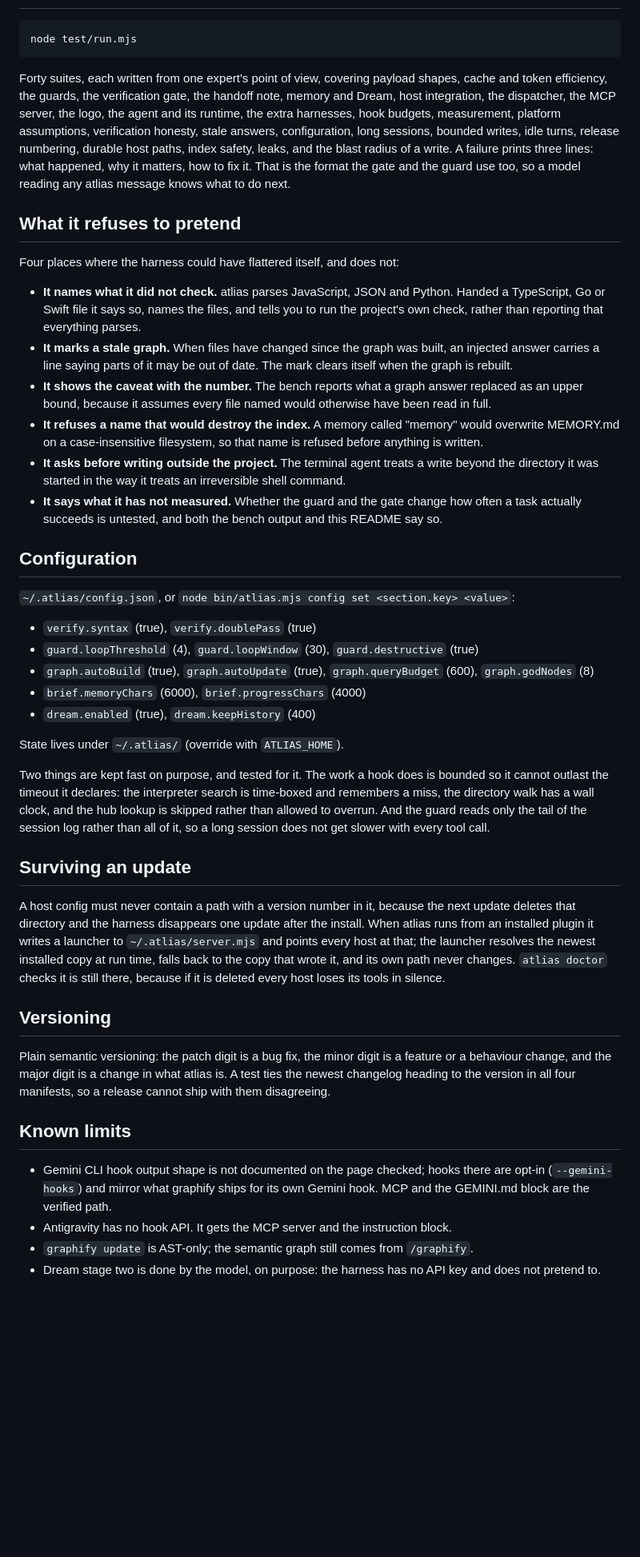
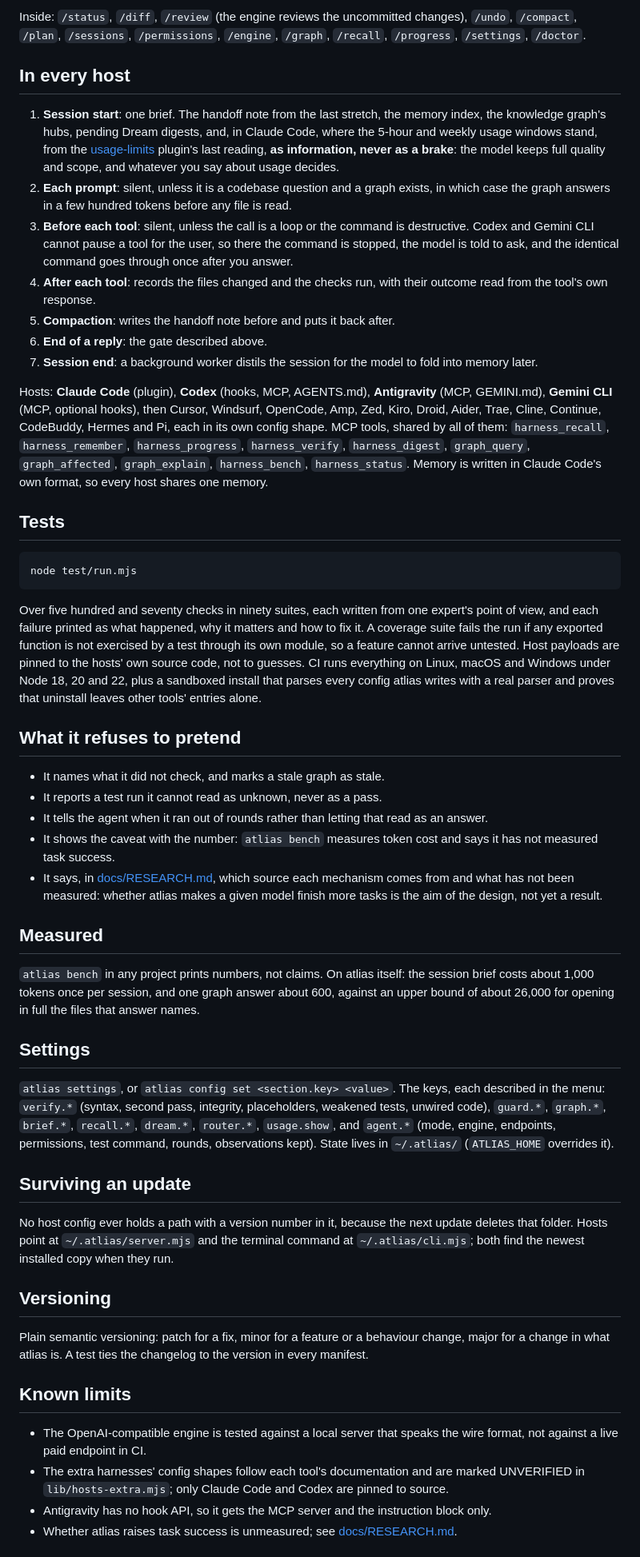
Before and after one commit to ridelink0/atlias, a Markdown page: README.md, the part around one of its changes. Shown at 80% size. Drawn GitHub-style; blank space fills up the shorter version.

````diff
--- a/README.md
+++ b/README.md
@@ -88,47 +83,53 @@ Companions: [graphify](https://pypi.org/project/graphifyy/) for the knowledge gr
+Inside: `/status`, `/diff`, `/review` (the engine reviews the uncommitted changes), `/undo`, `/compact`, `/plan`, `/sessions`, `/permissions`, `/engine`, `/graph`, `/recall`, `/progress`, `/settings`, `/doctor`.
+
+## In every host
+
+1. **Session start**: one brief. The handoff note from the last stretch, the memory index, the knowledge graph's hubs, pending Dream digests, and, in Claude Code, where the 5-hour and weekly usage windows stand, from the [usage-limits](https://github.com/ridelink0/claude-code-usage-limits) plugin's last reading, **as information, never as a brake**: the model keeps full quality and scope, and whatever you say about usage decides.
+2. **Each prompt**: silent, unless it is a codebase question and a graph exists, in which case the graph answers in a few hundred tokens before any file is read.
+3. **Before each tool**: silent, unless the call is a loop or the command is destructive. Codex and Gemini CLI cannot pause a tool for the user, so there the command is stopped, the model is told to ask, and the identical command goes through once after you answer.
+4. **After each tool**: records the files changed and the checks run, with their outcome read from the tool's own response.
+5. **Compaction**: writes the handoff note before and puts it back after.
+6. **End of a reply**: the gate described above.
+7. **Session end**: a background worker distils the session for the model to fold into memory later.
+
+Hosts: **Claude Code** (plugin), **Codex** (hooks, MCP, AGENTS.md), **Antigravity** (MCP, GEMINI.md), **Gemini CLI** (MCP, optional hooks), then Cursor, Windsurf, OpenCode, Amp, Zed, Kiro, Droid, Aider, Trae, Cline, Continue, CodeBuddy, Hermes and Pi, each in its own config shape. MCP tools, shared by all of them: `harness_recall`, `harness_remember`, `harness_progress`, `harness_verify`, `harness_digest`, `graph_query`, `graph_affected`, `graph_explain`, `harness_bench`, `harness_status`. Memory is written in Claude Code's own format, so every host shares one memory.
+
+## Tests
 
 ```
 node test/run.mjs
 ```
 
-Forty suites, each written from one expert's point of view, covering payload shapes, cache and token efficiency, the guards, the verification gate, the handoff note, memory and Dream, host integration, the dispatcher, the MCP server, the logo, the agent and its runtime, the extra harnesses, hook budgets, measurement, platform assumptions, verification honesty, stale answers, configuration, long sessions, bounded writes, idle turns, release numbering, durable host paths, index safety, leaks, and the blast radius of a write. A failure prints three lines: what happened, why it matters, how to fix it. That is the format the gate and the guard use too, so a model reading any atlias message knows what to do next.
+Over five hundred and seventy checks in ninety suites, each written from one expert's point of view, and each failure printed as what happened, why it matters and how to fix it. A coverage suite fails the run if any exported function is not exercised by a test through its own module, so a feature cannot arrive untested. Host payloads are pinned to the hosts' own source code, not to guesses. CI runs everything on Linux, macOS and Windows under Node 18, 20 and 22, plus a sandboxed install that parses every config atlias writes with a real parser and proves that uninstall leaves other tools' entries alone.
 
 ## What it refuses to pretend
 
-Four places where the harness could have flattered itself, and does not:
+- It names what it did not check, and marks a stale graph as stale.
+- It reports a test run it cannot read as unknown, never as a pass.
+- It tells the agent when it ran out of rounds rather than letting that read as an answer.
+- It shows the caveat with the number: `atlias bench` measures token cost and says it has not measured task success.
+- It says, in [docs/RESEARCH.md](docs/RESEARCH.md), which source each mechanism comes from and what has not been measured: whether atlias makes a given model finish more tasks is the aim of the design, not yet a result.
 
-- **It names what it did not check.** atlias parses JavaScript, JSON and Python. Handed a TypeScript, Go or Swift file it says so, names the files, and tells you to run the project's own check, rather than reporting that everything parses.
-- **It marks a stale graph.** When files have changed since the graph was built, an injected answer carries a line saying parts of it may be out of date. The mark clears itself when the graph is rebuilt.
-- **It shows the caveat with the number.** The bench reports what a graph answer replaced as an upper bound, because it assumes every file named would otherwise have been read in full.
-- **It refuses a name that would destroy the index.** A memory called "memory" would overwrite MEMORY.md on a case-insensitive filesystem, so that name is refused before anything is written.
-- **It asks before writing outside the project.** The terminal agent treats a write beyond the directory it was started in the way it treats an irreversible shell command.
-- **It says what it has not measured.** Whether the guard and the gate change how often a task actually succeeds is untested, and both the bench output and this README say so.
+## Measured
 
-## Configuration
+`atlias bench` in any project prints numbers, not claims. On atlias itself: the session brief costs about 1,000 tokens once per session, and one graph answer about 600, against an upper bound of about 26,000 for opening in full the files that answer names.
 
-`~/.atlias/config.json`, or `node bin/atlias.mjs config set <section.key> <value>`:
+## Settings
 
-- `verify.syntax` (true), `verify.doublePass` (true)
-- `guard.loopThreshold` (4), `guard.loopWindow` (30), `guard.destructive` (true)
-- `graph.autoBuild` (true), `graph.autoUpdate` (true), `graph.queryBudget` (600), `graph.godNodes` (8)
-- `brief.memoryChars` (6000), `brief.progressChars` (4000)
-- `dream.enabled` (true), `dream.keepHistory` (400)
-
-State lives under `~/.atlias/` (override with `ATLIAS_HOME`).
-
-Two things are kept fast on purpose, and tested for it. The work a hook does is bounded so it cannot outlast the timeout it declares: the interpreter search is time-boxed and remembers a miss, the directory walk has a wall clock, and the hub lookup is skipped rather than allowed to overrun. And the guard reads only the tail of the session log rather than all of it, so a long session does not get slower with every tool call.
+`atlias settings`, or `atlias config set <section.key> <value>`. The keys, each described in the menu: `verify.*` (syntax, second pass, integrity, placeholders, weakened tests, unwired code), `guard.*`, `graph.*`, `brief.*`, `recall.*`, `dream.*`, `router.*`, `usage.show`, and `agent.*` (mode, engine, endpoints, permissions, test command, rounds, observations kept). State lives in `~/.atlias/` (`ATLIAS_HOME` overrides it).
 
 ## Surviving an update
 
-A host config must never contain a path with a version number in it, because the next update deletes that directory and the harness disappears one update after the install. When atlias runs from an installed plugin it writes a launcher to `~/.atlias/server.mjs` and points every host at that; the launcher resolves the newest installed copy at run time, falls back to the copy that wrote it, and its own path never changes. `atlias doctor` checks it is still there, because if it is deleted every host loses its tools in silence.
+No host config ever holds a path with a version number in it, because the next update deletes that folder. Hosts point at `~/.atlias/server.mjs` and the terminal command at `~/.atlias/cli.mjs`; both find the newest installed copy when they run.
 
 ## Versioning
 
-Plain semantic versioning: the patch digit is a bug fix, the minor digit is a feature or a behaviour change, and the major digit is a change in what atlias is. A test ties the newest changelog heading to the version in all four manifests, so a release cannot ship with them disagreeing.
+Plain semantic versioning: patch for a fix, minor for a feature or a behaviour change, major for a change in what atlias is. A test ties the changelog to the version in every manifest.
 
 ## Known limits
 
-- Gemini CLI hook output shape is not documented on the page checked; hooks there are opt-in (`--gemini-hooks`) and mirror what graphify ships for its own Gemini hook. MCP and the GEMINI.md block are the verified path.
-- Antigravity has no hook API. It gets the MCP server and the instruction block.
-- `graphify update` is AST-only; the semantic graph still comes from `/graphify`.
-- Dream stage two is done by the model, on purpose: the harness has no API key and does not pretend to.
+- The OpenAI-compatible engine is tested against a local server that speaks the wire format, not against a live paid endpoint in CI.
+- The extra harnesses' config shapes follow each tool's documentation and are marked UNVERIFIED in `lib/hosts-extra.mjs`; only Claude Code and Codex are pinned to source.
+- Antigravity has no hook API, so it gets the MCP server and the instruction block only.
+- Whether atlias raises task success is unmeasured; see [docs/RESEARCH.md](docs/RESEARCH.md).
 
````
Also changed, not shown: other parts of README.md (+61 -69 lines), docs/RESEARCH.md (added, +39 -0 lines).
